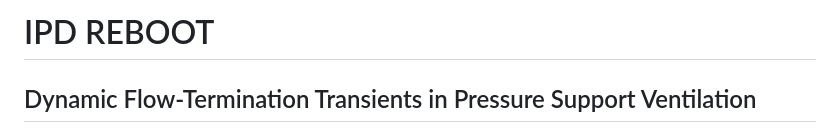
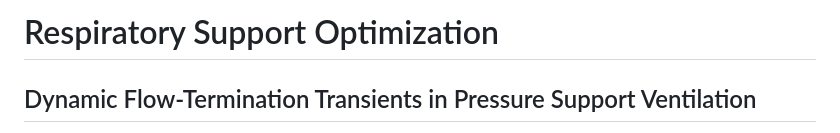
Before and after one commit to PriyanshGadia/Respiratory-Support-Optimization, a Markdown page: README.md, the part around the change. Rendered like a GitHub page.

```diff
--- a/README.md
+++ b/README.md
@@ -1,4 +1,4 @@
-# IPD REBOOT
+# Respiratory Support Optimization
 ## Dynamic Flow-Termination Transients in Pressure Support Ventilation
 
 This README is written as a practical handoff: what we built, what failed, what improved, and what still blocks hardware transition.
```
